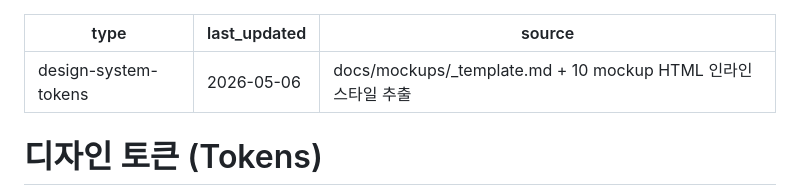
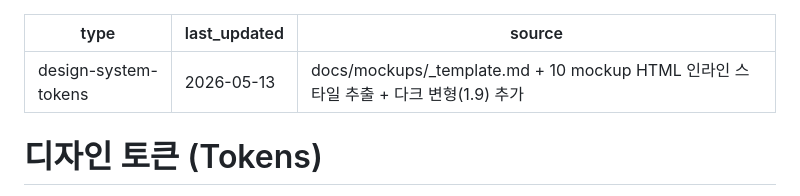
Before and after one commit to dlddu/pocket-aide, a Markdown page: docs/design-system/tokens.md, the part around one of its changes. Drawn GitHub-style.

```diff
--- a/docs/design-system/tokens.md
+++ b/docs/design-system/tokens.md
@@ -1,7 +1,7 @@
 ---
 type: design-system-tokens
-last_updated: 2026-05-06
-source: docs/mockups/_template.md + 10 mockup HTML 인라인 스타일 추출
+last_updated: 2026-05-13
+source: docs/mockups/_template.md + 10 mockup HTML 인라인 스타일 추출 + 다크 변형(1.9) 추가
 ---
 
 # 디자인 토큰 (Tokens)
```
Also changed, not shown: other parts of docs/design-system/tokens.md (+31 -0 lines).
